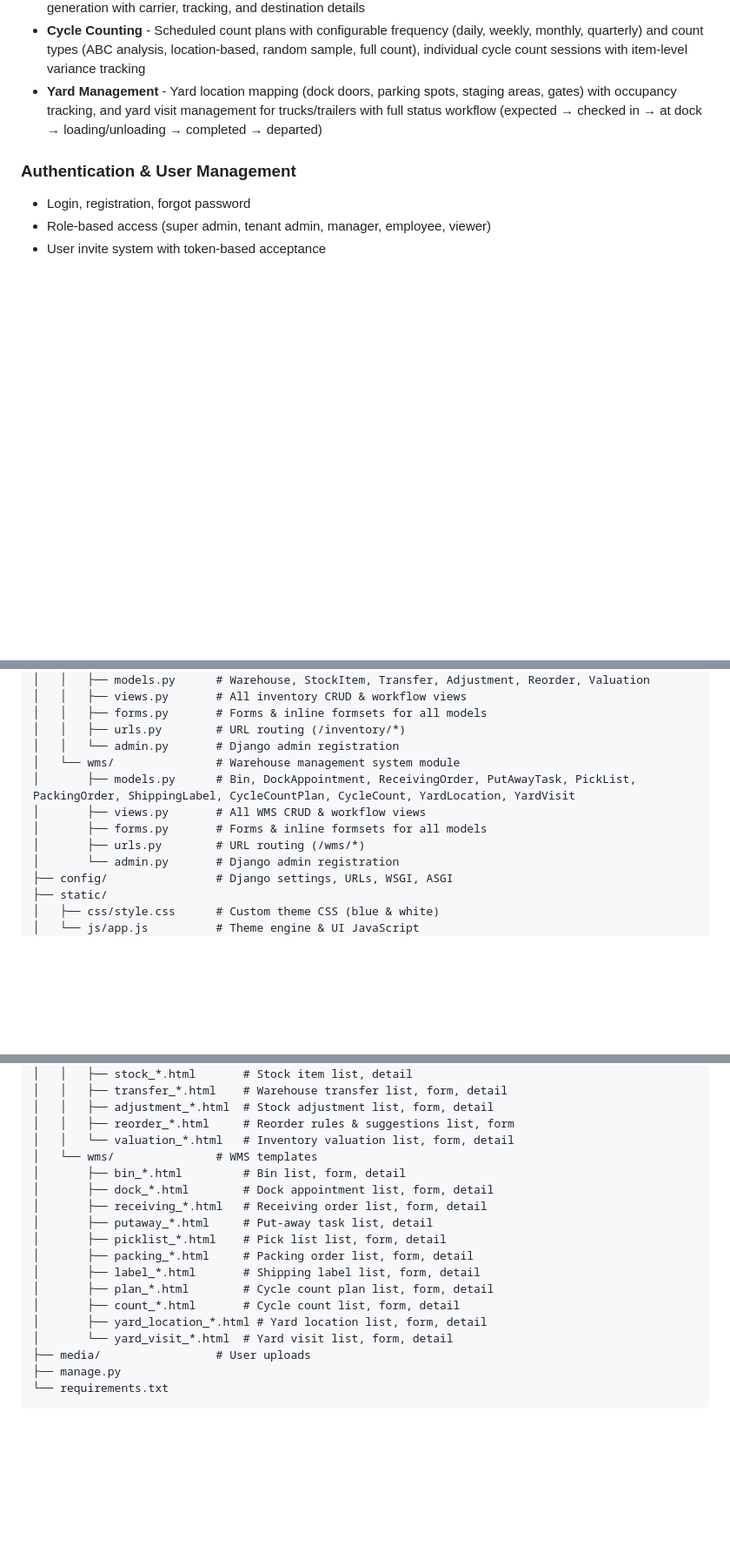
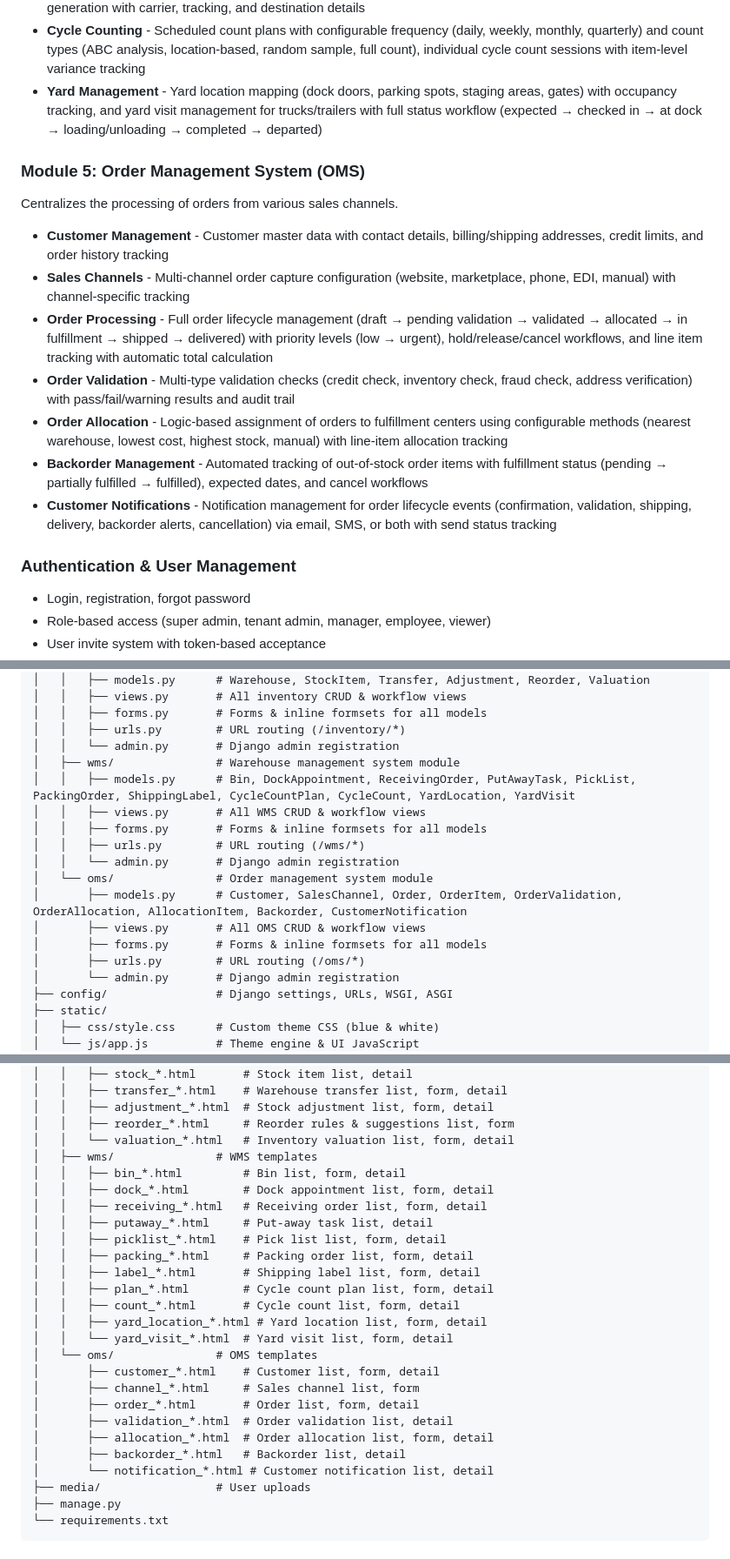
Before and after one commit to Navaid-KloneIT/NavSCM, a Markdown page: README.md, 3 parts joined by grey strips. Shown at 87% size. Drawn GitHub-style; blank space fills up the shorter version.

Commit message:
Update README with OMS module documentation

```diff
--- a/README.md
+++ b/README.md
@@ -64,6 +64,18 @@ Controls the physical operations within the warehouse.
 - **Outbound Operations** - Pick list management with picking strategies (wave, batch, zone, single) and priority levels (low → urgent), packing order workflow (pending → packing → packed → shipped), and shipping label generation with carrier, tracking, and destination details
 - **Cycle Counting** - Scheduled count plans with configurable frequency (daily, weekly, monthly, quarterly) and count types (ABC analysis, location-based, random sample, full count), individual cycle count sessions with item-level variance tracking
 - **Yard Management** - Yard location mapping (dock doors, parking spots, staging areas, gates) with occupancy tracking, and yard visit management for trucks/trailers with full status workflow (expected → checked in → at dock → loading/unloading → completed → departed)
+
+### Module 5: Order Management System (OMS)
+
+Centralizes the processing of orders from various sales channels.
+
+- **Customer Management** - Customer master data with contact details, billing/shipping addresses, credit limits, and order history tracking
+- **Sales Channels** - Multi-channel order capture configuration (website, marketplace, phone, EDI, manual) with channel-specific tracking
+- **Order Processing** - Full order lifecycle management (draft → pending validation → validated → allocated → in fulfillment → shipped → delivered) with priority levels (low → urgent), hold/release/cancel workflows, and line item tracking with automatic total calculation
+- **Order Validation** - Multi-type validation checks (credit check, inventory check, fraud check, address verification) with pass/fail/warning results and audit trail
+- **Order Allocation** - Logic-based assignment of orders to fulfillment centers using configurable methods (nearest warehouse, lowest cost, highest stock, manual) with line-item allocation tracking
+- **Backorder Management** - Automated tracking of out-of-stock order items with fulfillment status (pending → partially fulfilled → fulfilled), expected dates, and cancel workflows
+- **Customer Notifications** - Notification management for order lifecycle events (confirmation, validation, shipping, delivery, backorder alerts, cancellation) via email, SMS, or both with send status tracking
 
 ### Authentication & User Management
 - Login, registration, forgot password
@@ -228,11 +245,17 @@ NavSCM/
 │   │   ├── forms.py       # Forms & inline formsets for all models
 │   │   ├── urls.py        # URL routing (/inventory/*)
 │   │   └── admin.py       # Django admin registration
-│   └── wms/               # Warehouse management system module
-│       ├── models.py      # Bin, DockAppointment, ReceivingOrder, PutAwayTask, PickList, PackingOrder, ShippingLabel, CycleCountPlan, CycleCount, YardLocation, YardVisit
-│       ├── views.py       # All WMS CRUD & workflow views
+│   ├── wms/               # Warehouse management system module
+│   │   ├── models.py      # Bin, DockAppointment, ReceivingOrder, PutAwayTask, PickList, PackingOrder, ShippingLabel, CycleCountPlan, CycleCount, YardLocation, YardVisit
+│   │   ├── views.py       # All WMS CRUD & workflow views
+│   │   ├── forms.py       # Forms & inline formsets for all models
+│   │   ├── urls.py        # URL routing (/wms/*)
+│   │   └── admin.py       # Django admin registration
+│   └── oms/               # Order management system module
+│       ├── models.py      # Customer, SalesChannel, Order, OrderItem, OrderValidation, OrderAllocation, AllocationItem, Backorder, CustomerNotification
+│       ├── views.py       # All OMS CRUD & workflow views
 │       ├── forms.py       # Forms & inline formsets for all models
-│       ├── urls.py        # URL routing (/wms/*)
+│       ├── urls.py        # URL routing (/oms/*)
 │       └── admin.py       # Django admin registration
 ├── config/                # Django settings, URLs, WSGI, ASGI
 ├── static/
@@ -269,18 +292,26 @@ NavSCM/
 │   │   ├── adjustment_*.html  # Stock adjustment list, form, detail
 │   │   ├── reorder_*.html     # Reorder rules & suggestions list, form
 │   │   └── valuation_*.html   # Inventory valuation list, form, detail
-│   └── wms/               # WMS templates
-│       ├── bin_*.html         # Bin list, form, detail
-│       ├── dock_*.html        # Dock appointment list, form, detail
-│       ├── receiving_*.html   # Receiving order list, form, detail
-│       ├── putaway_*.html     # Put-away task list, detail
-│       ├── picklist_*.html    # Pick list list, form, detail
-│       ├── packing_*.html     # Packing order list, form, detail
-│       ├── label_*.html       # Shipping label list, form, detail
-│       ├── plan_*.html        # Cycle count plan list, form, detail
-│       ├── count_*.html       # Cycle count list, form, detail
-│       ├── yard_location_*.html # Yard location list, form, detail
-│       └── yard_visit_*.html  # Yard visit list, form, detail
+│   ├── wms/               # WMS templates
+│   │   ├── bin_*.html         # Bin list, form, detail
+│   │   ├── dock_*.html        # Dock appointment list, form, detail
+│   │   ├── receiving_*.html   # Receiving order list, form, detail
+│   │   ├── putaway_*.html     # Put-away task list, detail
+│   │   ├── picklist_*.html    # Pick list list, form, detail
+│   │   ├── packing_*.html     # Packing order list, form, detail
+│   │   ├── label_*.html       # Shipping label list, form, detail
+│   │   ├── plan_*.html        # Cycle count plan list, form, detail
+│   │   ├── count_*.html       # Cycle count list, form, detail
+│   │   ├── yard_location_*.html # Yard location list, form, detail
+│   │   └── yard_visit_*.html  # Yard visit list, form, detail
+│   └── oms/               # OMS templates
+│       ├── customer_*.html    # Customer list, form, detail
+│       ├── channel_*.html     # Sales channel list, form
+│       ├── order_*.html       # Order list, form, detail
+│       ├── validation_*.html  # Order validation list, detail
+│       ├── allocation_*.html  # Order allocation list, form, detail
+│       ├── backorder_*.html   # Backorder list, detail
+│       └── notification_*.html # Customer notification list, detail
 ├── media/                 # User uploads
 ├── manage.py
 └── requirements.txt
```
Also changed, not shown: other parts of README.md (+6 -1 lines).
